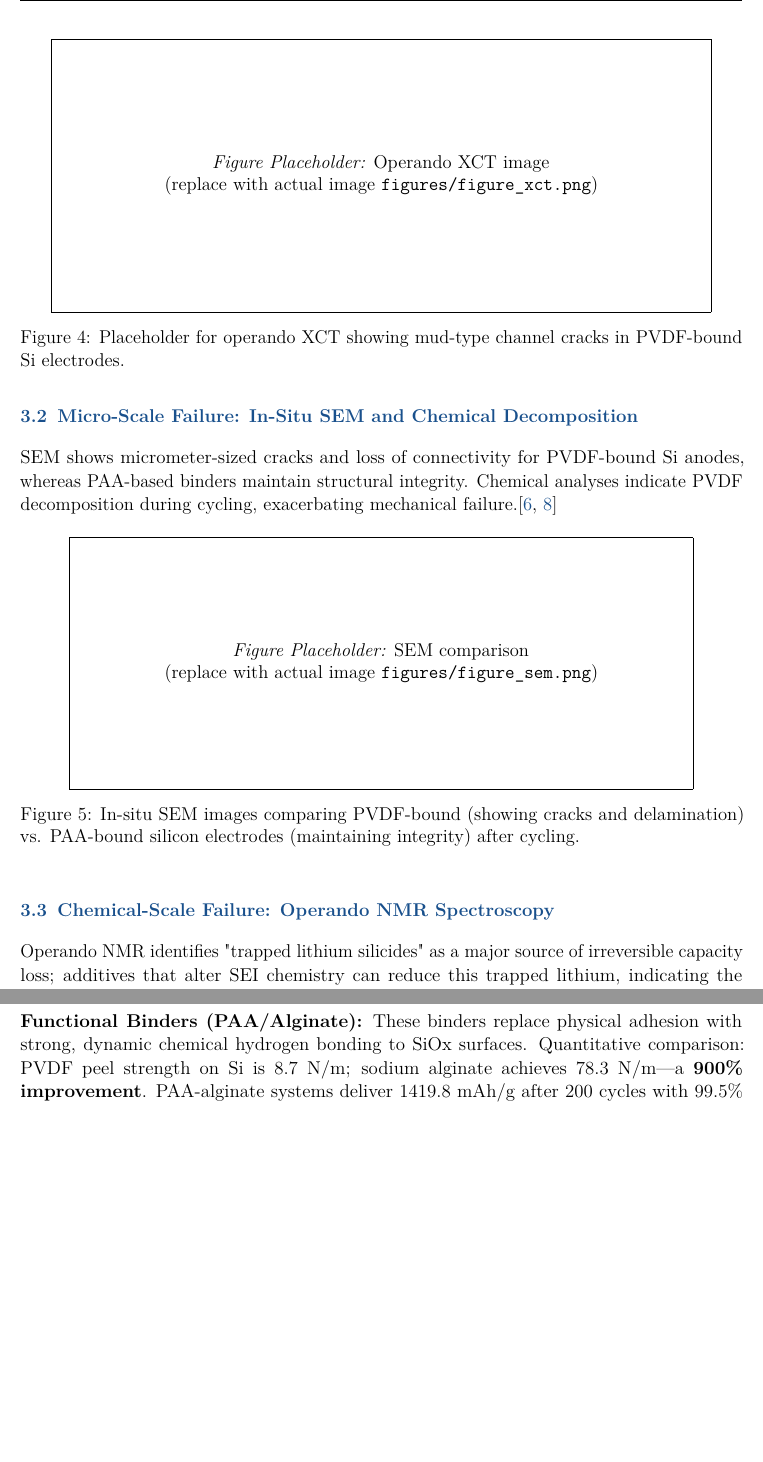
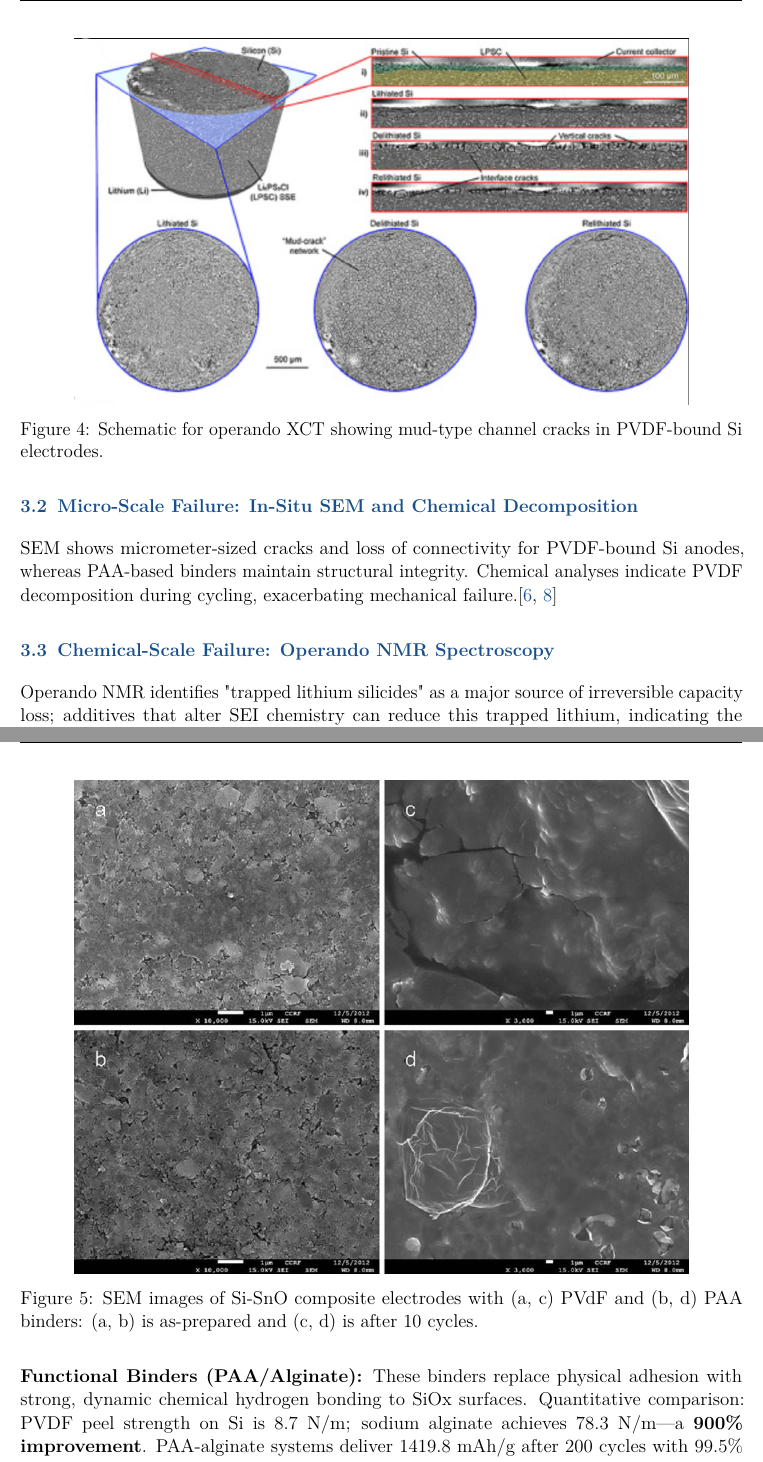
Before and after one commit to Sudarshan50/CLL770_Final_Report, a LaTeX document (report/pvdf_report.tex): two parts of pages 11 and 12 of 18, joined at a grey line, cut at the place of the change, the shorter picture padded with empty space. Compiled offline with pdfLaTeX.

Commit message:
Refactor code structure for improved readability and maintainability...

```diff
--- a/report/pvdf_report.tex
+++ b/report/pvdf_report.tex
@@ -307,8 +307,8 @@ Operando XCT visualises internal morphological evolution during cycling and iden
 
 \begin{figure}[ht]
   \centering
-  \fbox{\parbox[c][6cm][c]{0.9\linewidth}{\centering \textit{Figure Placeholder:} Operando XCT image\\(replace with actual image \texttt{figures/figure\_xct.png})}}
-  \caption{Placeholder for operando XCT showing mud-type channel cracks in PVDF-bound Si electrodes.}
+  \includegraphics[width=0.85\linewidth]{images/4.png}
+  \caption{Schematic for operando XCT showing mud-type channel cracks in PVDF-bound Si electrodes.}
   \label{fig:xct}
 \end{figure}
 
@@ -318,8 +318,9 @@ SEM shows micrometer-sized cracks and loss of connectivity for PVDF-bound Si ano
 
 \begin{figure}[ht]
   \centering
-  \fbox{\parbox[c][5.5cm][c]{0.85\linewidth}{\centering \textit{Figure Placeholder:} SEM comparison\\(replace with actual image \texttt{figures/figure\_sem.png})}}
-  \caption{In-situ SEM images comparing PVDF-bound (showing cracks and delamination) vs. PAA-bound silicon electrodes (maintaining integrity) after cycling.}
+  % \fbox{\parbox[c][5.5cm][c]{0.85\linewidth}{\centering \textit{Figure Placeholder:} SEM comparison\\(replace with actual image \texttt{figures/figure\_sem.png})}}
+  \includegraphics[width=0.85\linewidth]{images/5.png}
+  \caption{SEM images of Si-SnO composite electrodes with (a, c) PVdF and (b, d) PAA binders: (a, b) is as-prepared and (c, d) is after 10 cycles.}
   \label{fig:sem}
 \end{figure}
 
```
Also changed, not shown: report/images/4.png (added), report/images/5.png (added), report/pvdf_report.pdf, 4 other files.
